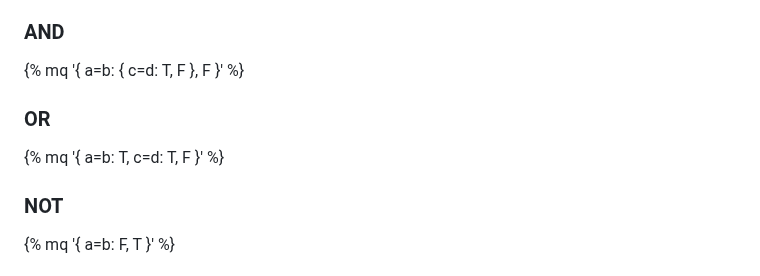
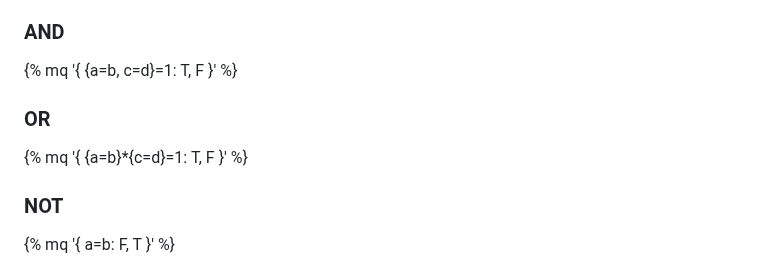
Before and after one commit to radian628/unofficial-desmos-wiki, a Markdown page: src/misc/piecewises.md, the part around the change. GitHub-like rendering.

Commit message:
logical ops fix

```diff
--- a/src/misc/piecewises.md
+++ b/src/misc/piecewises.md
@@ -55,11 +55,11 @@ Unfortunately, Desmos doesn't support logical operators (AND, OR, NOT, etc.) nat
 
 ### AND
 
-{% mq '{ a=b: { c=d: T, F }, F }' %}
+{% mq '{ {a=b, c=d}=1: T, F }' %}
 
 ### OR
 
-{% mq '{ a=b: T, c=d: T, F }' %}
+{% mq '{ {a=b}*{c=d}=1: T, F }' %}
 
 ### NOT
 
```
